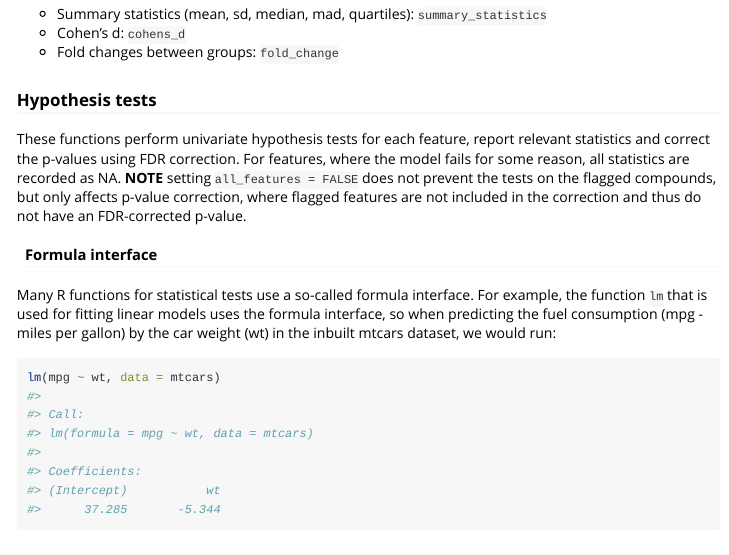
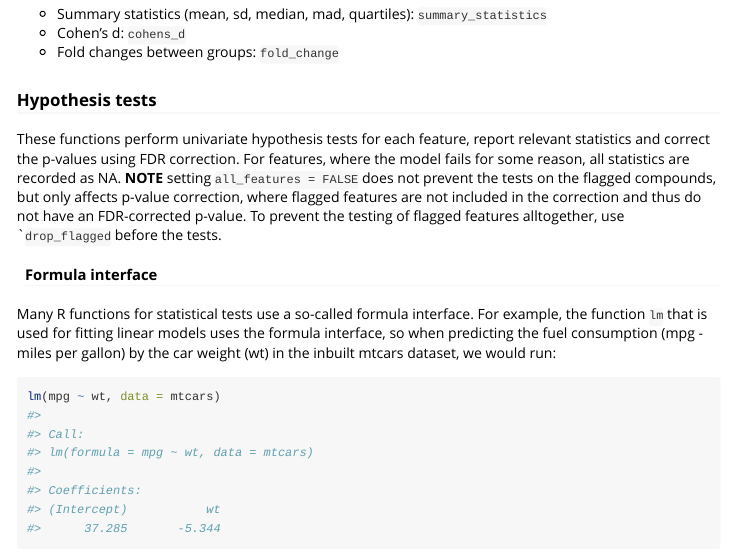
Before and after one commit to antonvsdata/notame, an R Markdown document (vignettes/statistics.Rmd): the page in a window 1100 px wide, from 450 px down. Rendered offline with R 4.5, knitr and Pandoc, with nearby package versions.

Commit message:
Stat vignette updated

`````diff
--- a/vignettes/statistics.Rmd
+++ b/vignettes/statistics.Rmd
@@ -34,7 +34,7 @@ These functions provide summary statistics and effect sizes for all features:
 
 ### Hypothesis tests
 
-These functions perform univariate hypothesis tests for each feature, report relevant statistics and correct the p-values using FDR correction. For features, where the model fails for some reason, all statistics are recorded as NA. **NOTE** setting ```all_features = FALSE``` does not prevent the tests on the flagged compounds, but only affects p-value correction, where flagged features are not included in the correction and thus do not have an FDR-corrected p-value.
+These functions perform univariate hypothesis tests for each feature, report relevant statistics and correct the p-values using FDR correction. For features, where the model fails for some reason, all statistics are recorded as NA. **NOTE** setting ```all_features = FALSE``` does not prevent the tests on the flagged compounds, but only affects p-value correction, where flagged features are not included in the correction and thus do not have an FDR-corrected p-value. To prevent the testing of flagged features alltogether, use ````drop_flagged``` before the tests.
 
 #### Formula interface
 
`````
